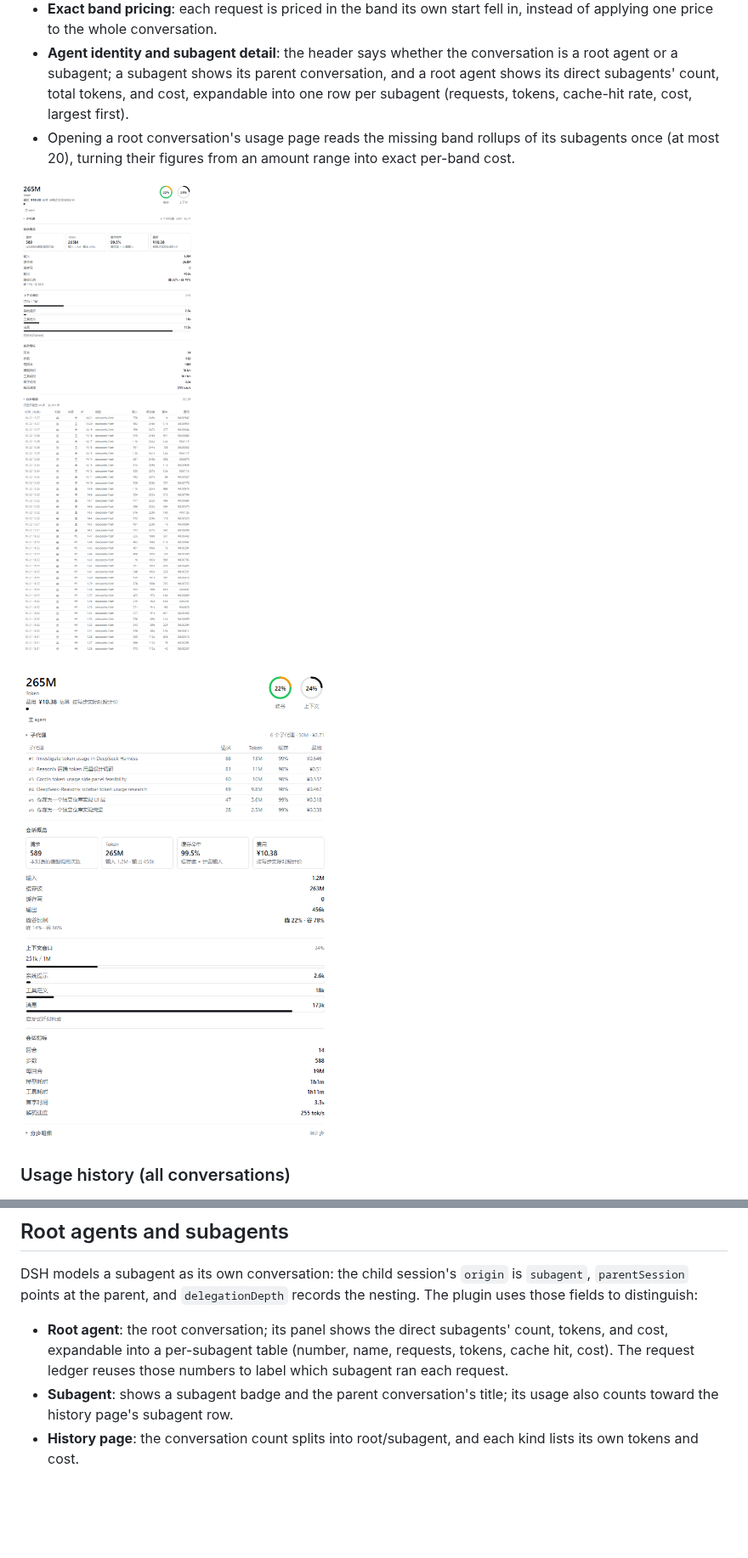
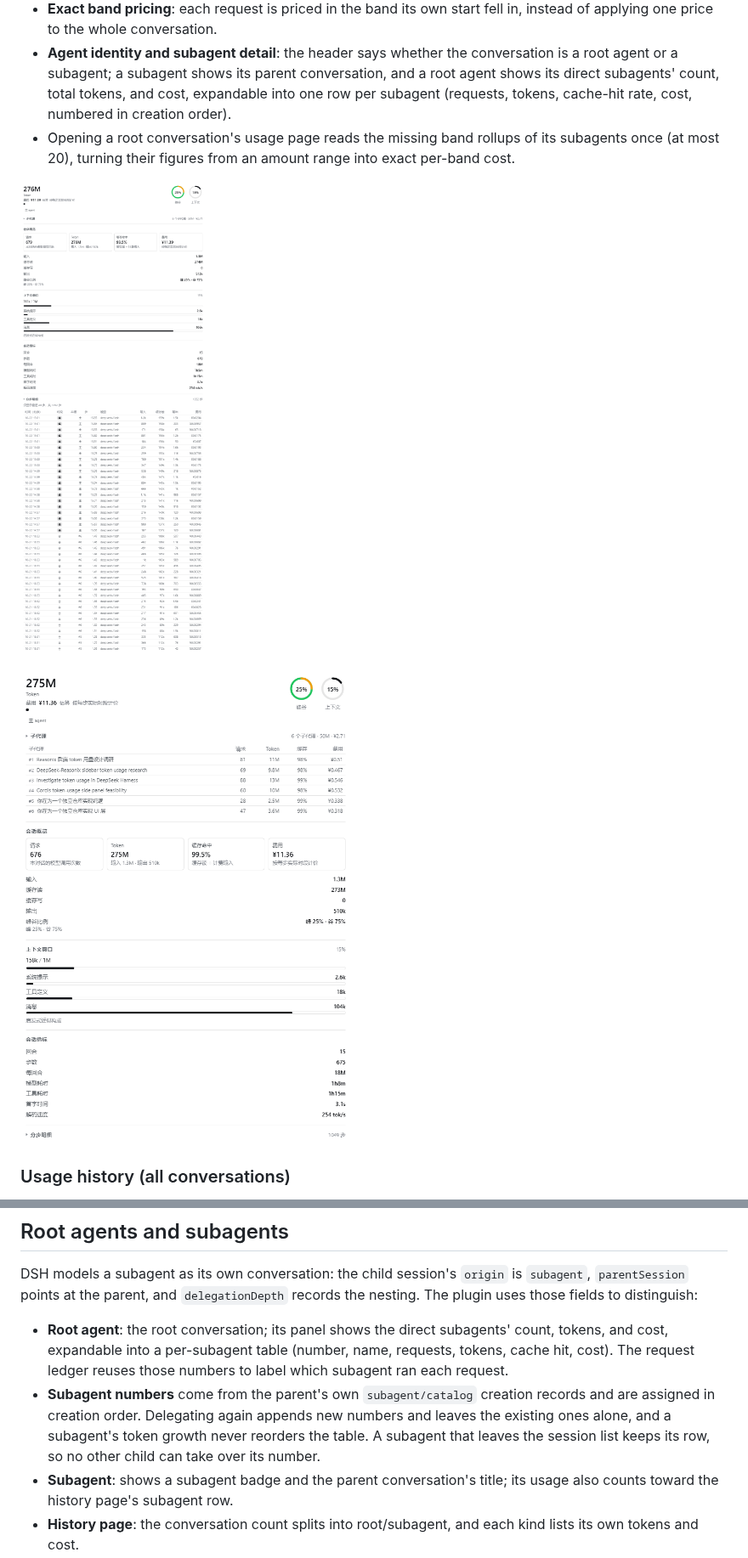
Before and after one commit to Lyoko-Jeremie/dsh-plugin-usage-insights, a Markdown page: README.EN.md, 2 parts joined by grey strips. Shown at 85% size. Rendered like a GitHub page; pictures changed too: assets/panel-requests.png, assets/panel-subagents.png; blank space fills up the shorter version.

```diff
--- a/README.EN.md
+++ b/README.EN.md
@@ -36,7 +36,7 @@ The plugin adds two right-Sidebar pages.
 - **Agent identity and subagent detail**: the header says whether the conversation is a root
   agent or a subagent; a subagent shows its parent conversation, and a root agent shows its
   direct subagents' count, total tokens, and cost, expandable into one row per subagent
-  (requests, tokens, cache-hit rate, cost, largest first).
+  (requests, tokens, cache-hit rate, cost, numbered in creation order).
 - Opening a root conversation's usage page reads the missing band rollups of its subagents
   once (at most 20), turning their figures from an amount range into exact per-band cost.
 
@@ -143,6 +143,10 @@ uses those fields to distinguish:
 - **Root agent**: the root conversation; its panel shows the direct subagents' count, tokens,
   and cost, expandable into a per-subagent table (number, name, requests, tokens, cache hit,
   cost). The request ledger reuses those numbers to label which subagent ran each request.
+- **Subagent numbers** come from the parent's own `subagent/catalog` creation records and are
+  assigned in creation order. Delegating again appends new numbers and leaves the existing
+  ones alone, and a subagent's token growth never reorders the table. A subagent that leaves
+  the session list keeps its row, so no other child can take over its number.
 - **Subagent**: shows a subagent badge and the parent conversation's title; its usage also
   counts toward the history page's subagent row.
 - **History page**: the conversation count splits into root/subagent, and each kind lists its
```
Also changed, not shown: README.md (+2 -1 lines), 9 other files.
